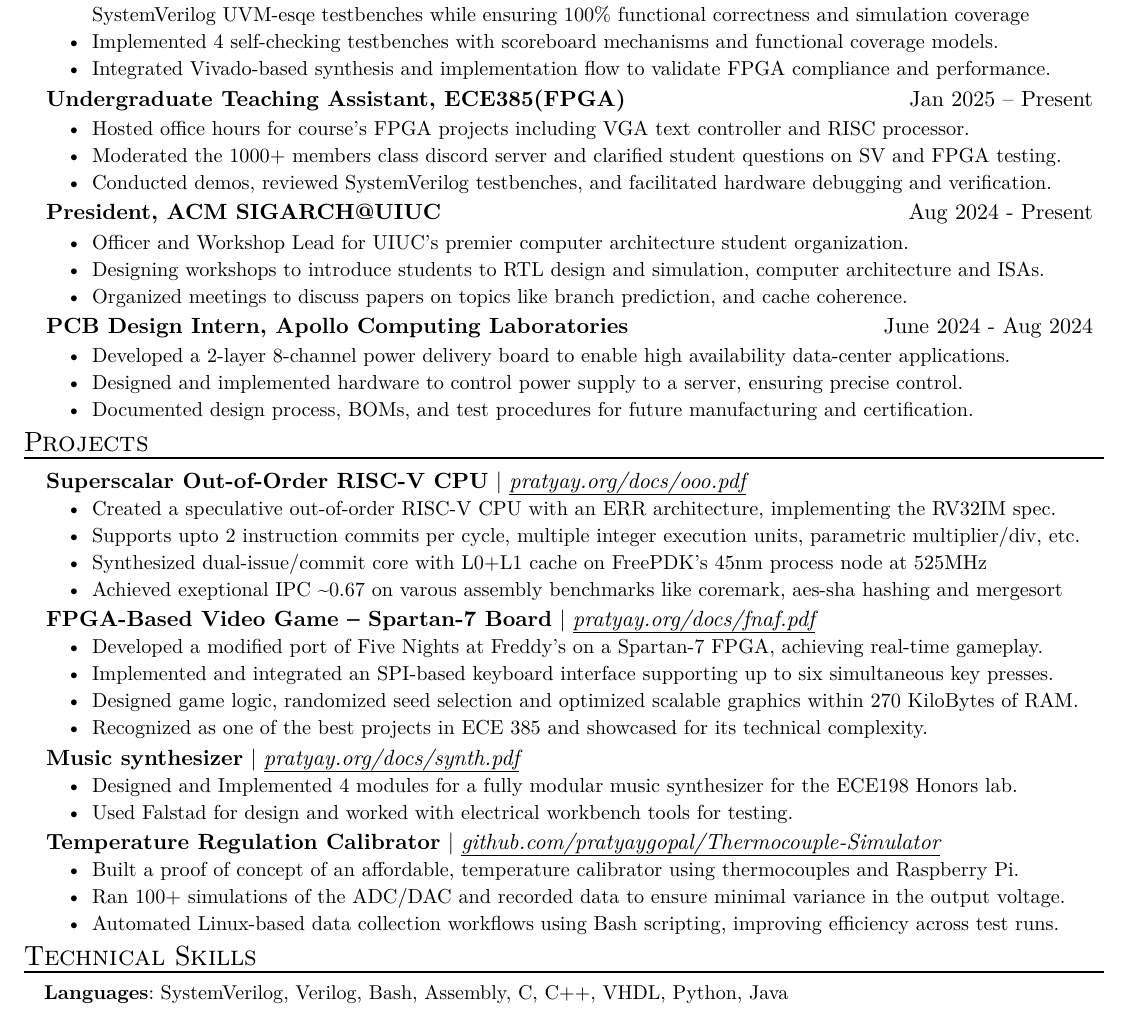
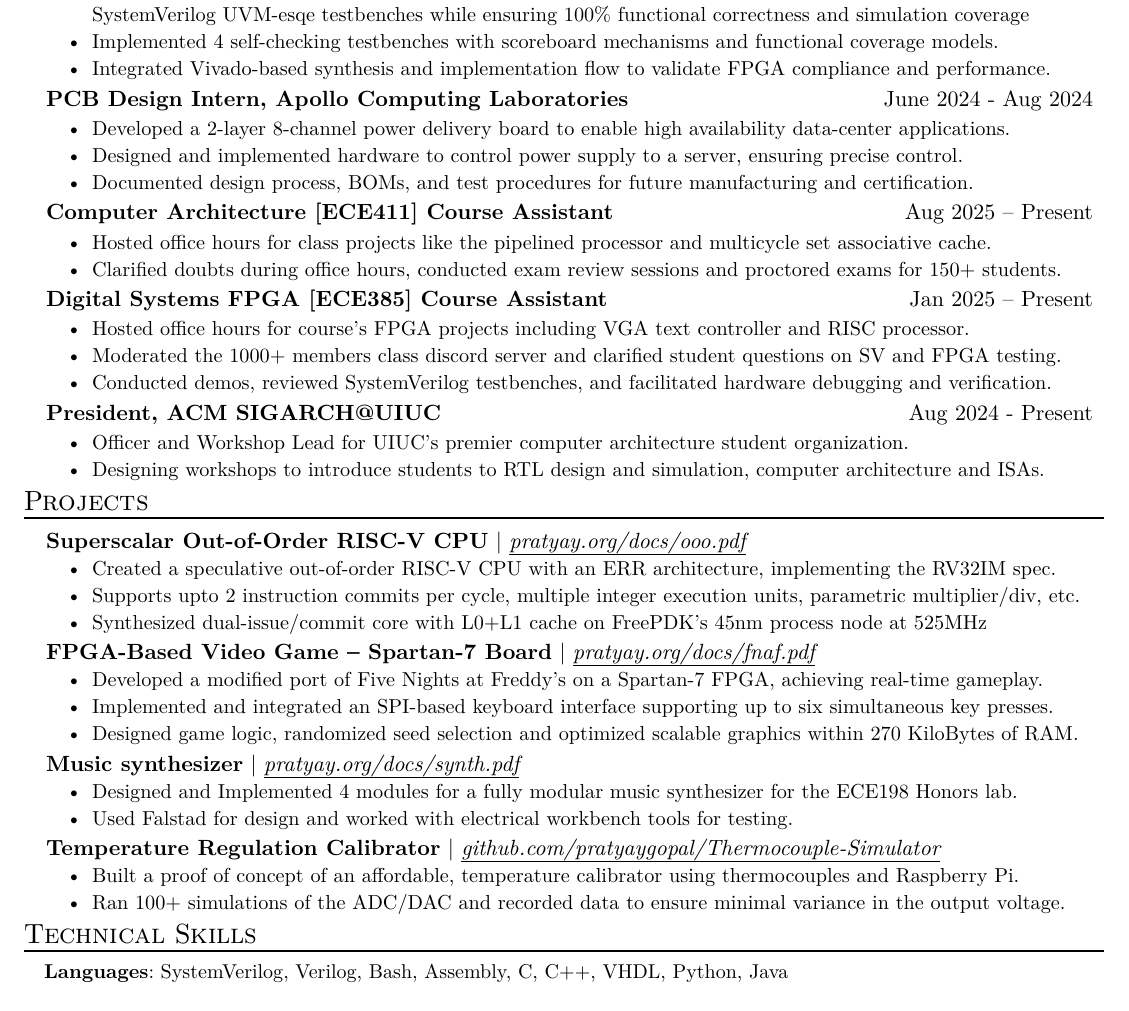
Before and after one commit to pratyaygopal/typst-resume, a Typst document (resume.typ): part of the page, cut so that both start at the same text. The pictures show the PDF file resume.pdf that the author committed with the source.

Commit message:
added 411 CA

```diff
--- a/resume.typ
+++ b/resume.typ
@@ -34,4 +34,3 @@
 )
 
 #exp_item(
-  role: "Undergraduate Teaching Assistant, ECE385(FPGA)",
@@ -38,3 +45,12 @@
+#exp_item(
+  role: "Computer Architecture [ECE411] Course Assistant",
+  date: "Aug 2025 -- Present",
+  [Hosted office hours for class projects like the pipelined processor and multicycle set associative cache.],
+  [Clarified doubts during office hours, conducted exam review sessions and proctored exams for 150+ students.]
+)
+
+#exp_item(
+  role: "Digital Systems FPGA [ECE385] Course Assistant",
   date: "Jan 2025 -- Present",
   [Hosted office hours for course’s FPGA projects including VGA text controller and RISC processor.],
   [Moderated the 1000+ members class discord server and clarified student questions on SV and FPGA testing.],
@@ -45,5 +61,3 @@
   role: "President, ACM SIGARCH@UIUC",
   date: "Aug 2024 - Present",
   [Officer and Workshop Lead for UIUC’s premier computer architecture student organization.],
-  [Designing workshops to introduce students to RTL design and simulation, computer architecture and ISAs.],
-  [Organized meetings to discuss papers on topics like branch prediction, and cache coherence.]
@@ -63,8 +71,7 @@
   skills: "pratyay.org/docs/ooo.pdf",
   [Created a speculative out-of-order RISC-V CPU with an ERR architecture, implementing the RV32IM spec.],
   [Supports upto 2 instruction commits per cycle, multiple integer execution units, parametric multiplier/div, etc.],
-  [Synthesized dual-issue/commit core with L0+L1 cache on FreePDK’s 45nm process node at 525MHz],
-  [Achieved exeptional IPC \~0.67 on varous assembly benchmarks like coremark, aes-sha hashing and mergesort]
+  [Synthesized dual-issue/commit core with L0+L1 cache on FreePDK’s 45nm process node at 525MHz]
 )
 
 #project_item(
@@ -72,8 +79,7 @@
   skills: "pratyay.org/docs/fnaf.pdf",
   [Developed a modified port of Five Nights at Freddy’s on a Spartan-7 FPGA, achieving real-time gameplay.],
   [Implemented and integrated an SPI-based keyboard interface supporting up to six simultaneous key presses.],
-  [Designed game logic, randomized seed selection and optimized scalable graphics within 270 KiloBytes of RAM.],
-  [Recognized as one of the best projects in ECE 385 and showcased for its technical complexity.]
+  [Designed game logic, randomized seed selection and optimized scalable graphics within 270 KiloBytes of RAM.]
 )
 
 #project_item(
@@ -87,8 +93,7 @@
   name: "Temperature Regulation Calibrator",
   skills: "github.com/pratyaygopal/Thermocouple-Simulator",
   [Built a proof of concept of an affordable, temperature calibrator using thermocouples and Raspberry Pi.],
-  [Ran 100+ simulations of the ADC/DAC and recorded data to ensure minimal variance in the output voltage.],
-  [Automated Linux-based data collection workflows using Bash scripting, improving efficiency across test runs.]
+  [Ran 100+ simulations of the ADC/DAC and recorded data to ensure minimal variance in the output voltage.]
 )
 
 #resume_heading("Technical Skills")
```
Also changed, not shown: resume.pdf, resume.typ (16 more changed lines).
